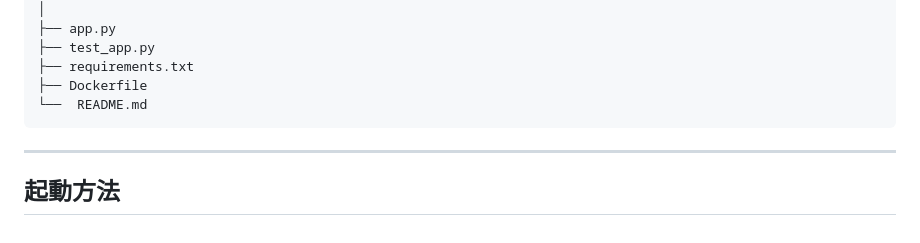
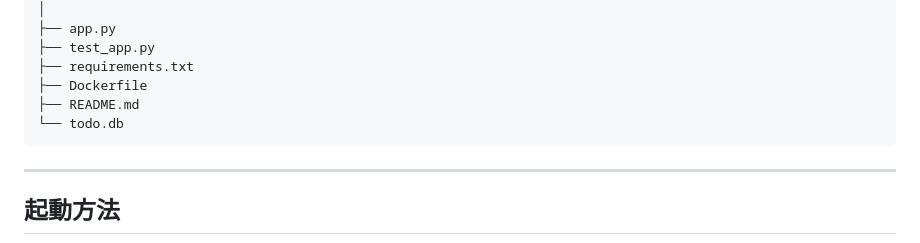
Before and after one commit to kaitom1796-max/task-app, a Markdown page: README.md, the part around the change. GitHub-like rendering.

Commit message:
Update README to include todo.db in file list

````diff
--- a/README.md
+++ b/README.md
@@ -190,7 +190,8 @@ task-app/
 ├── test_app.py
 ├── requirements.txt
 ├── Dockerfile
-└──  README.md
+├── README.md
+└── todo.db
 ```
 ---
 
````
